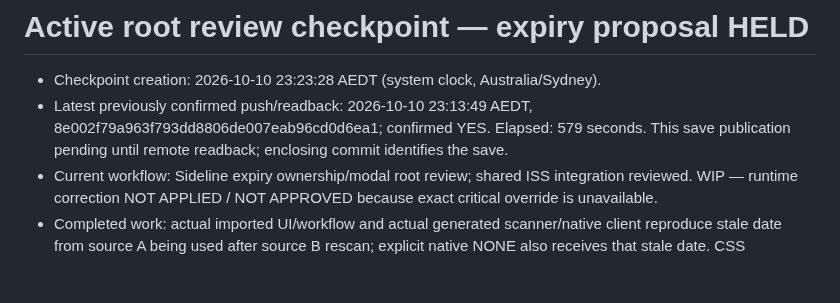
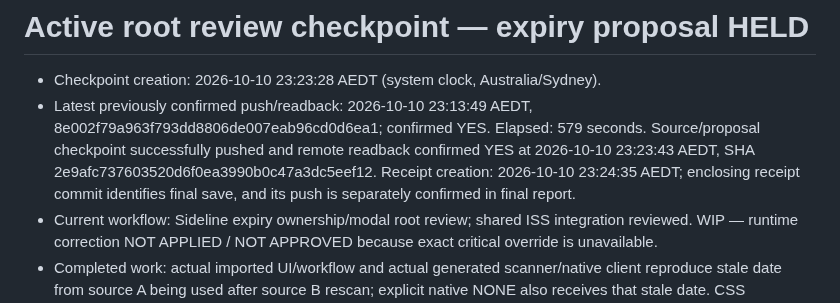
Before and after one commit to 1Sirkkris/-tampermonkey-v2, a Markdown page: v4/CHECKPOINT.md, the part around the change. GitHub-like rendering; blank space fills up the shorter version.

Commit message:
[checkpoint] root expiry review push receipt; active installers unchanged; override pending

```diff
--- a/v4/CHECKPOINT.md
+++ b/v4/CHECKPOINT.md
@@ -1,7 +1,7 @@
 # Active root review checkpoint — expiry proposal HELD
 
 - Checkpoint creation: 2026-10-10 23:23:28 AEDT (system clock, Australia/Sydney).
-- Latest previously confirmed push/readback: 2026-10-10 23:13:49 AEDT, 8e002f79a963f793dd8806de007eab96cd0d6ea1; confirmed YES. Elapsed: 579 seconds. This save publication pending until remote readback; enclosing commit identifies the save.
+- Latest previously confirmed push/readback: 2026-10-10 23:13:49 AEDT, 8e002f79a963f793dd8806de007eab96cd0d6ea1; confirmed YES. Elapsed: 579 seconds. Source/proposal checkpoint successfully pushed and remote readback confirmed YES at 2026-10-10 23:23:43 AEDT, SHA 2e9afc737603520d6f0ea3990b0c47a3dc5eef12. Receipt creation: 2026-10-10 23:24:35 AEDT; enclosing receipt commit identifies final save, and its push is separately confirmed in final report.
 - Current workflow: Sideline expiry ownership/modal root review; shared ISS integration reviewed. WIP — runtime correction NOT APPLIED / NOT APPROVED because exact critical override is unavailable.
 - Completed work: actual imported UI/workflow and actual generated scanner/native client reproduce stale date from source A being used after source B rescan; explicit native NONE also receives that stale date. CSS reproduction proves modal below owned panels. A positive control preserves same-source repeated-scan date reuse. Concrete unapplied three-source patch consolidates answers under workflow ownership, keys source/exact identity/date requirement/shelf-life, uses no date for NONE, removes redundant UI dateAnswered and fixes canonical overlay layer. No mutation success, safety ownership, quantity, native payload API, PAO, scanner or location policy is removed/guessed.
 - Files modified: AGENTS.md, README.md, CHECKPOINT.md; added review/README.md, review/sideline-expiry.repro.test.mjs, review/SIDELINE_EXPIRY_PROPOSAL.patch. No active runtime/installer/version changed. Raw logs/candidate copy remain outside repository; patch and tests reconstruct it.
```
